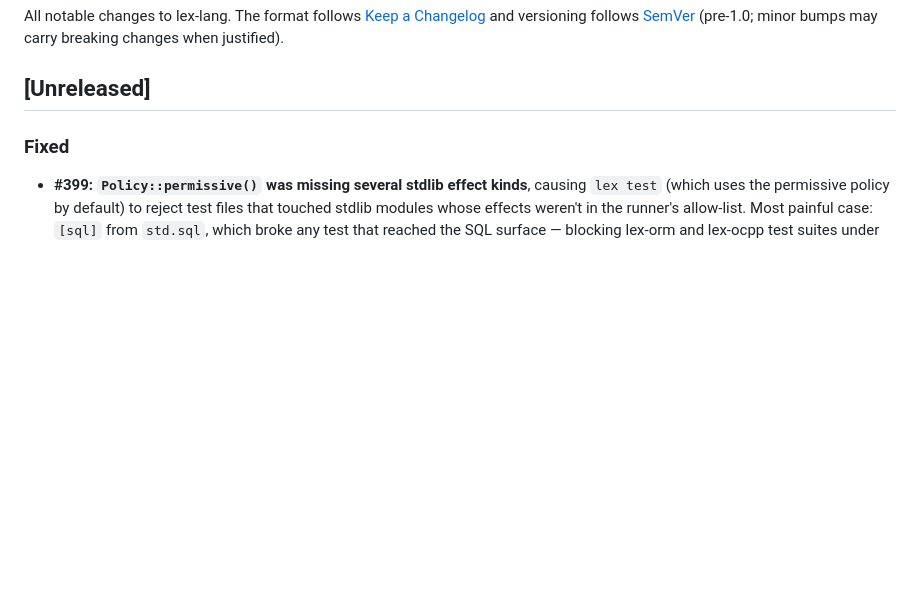
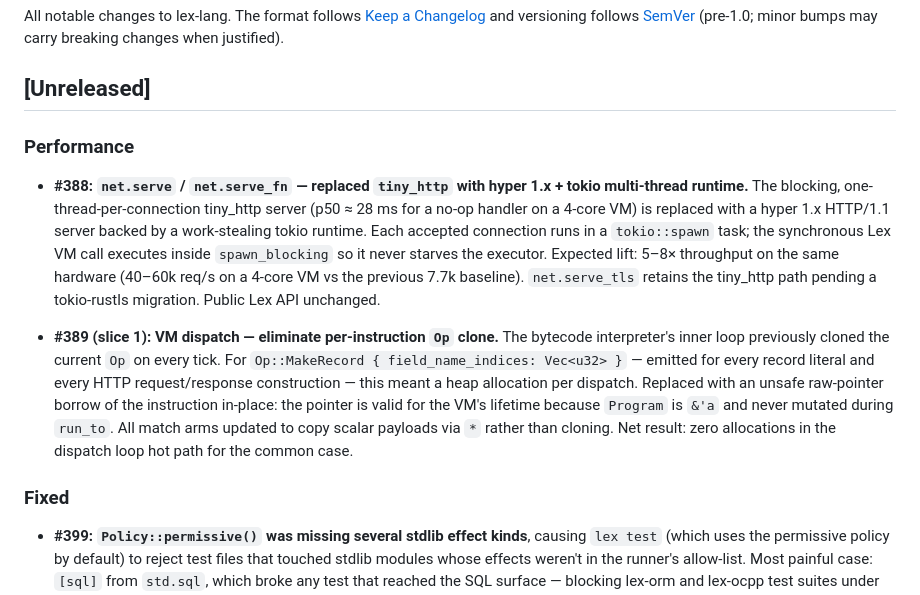
Before and after one commit to alpibrusl/lex-lang, a Markdown page: CHANGELOG.md, the part around the change. Drawn GitHub-style; blank space fills up the shorter version.

Commit message:
docs(changelog): add [Unreleased] entries for #388 (hyper) and #389 slice 1 (Op clone) (#403)
https://claude.ai/code/session_01APBE4mmqZgBEsaB4pqDZ74

Co-authored-by: Claude <noreply@anthropic.com>

```diff
--- a/CHANGELOG.md
+++ b/CHANGELOG.md
@@ -6,6 +6,32 @@ versioning follows [SemVer](https://semver.org/) (pre-1.0; minor
 bumps may carry breaking changes when justified).
 
 ## [Unreleased]
+
+### Performance
+
+- **#388: `net.serve` / `net.serve_fn` — replaced `tiny_http` with
+  hyper 1.x + tokio multi-thread runtime.** The blocking,
+  one-thread-per-connection tiny_http server (p50 ≈ 28 ms for a
+  no-op handler on a 4-core VM) is replaced with a hyper 1.x
+  HTTP/1.1 server backed by a work-stealing tokio runtime. Each
+  accepted connection runs in a `tokio::spawn` task; the
+  synchronous Lex VM call executes inside `spawn_blocking` so it
+  never starves the executor. Expected lift: 5–8× throughput on the
+  same hardware (40–60k req/s on a 4-core VM vs the previous 7.7k
+  baseline). `net.serve_tls` retains the tiny_http path pending a
+  tokio-rustls migration. Public Lex API unchanged.
+
+- **#389 (slice 1): VM dispatch — eliminate per-instruction `Op`
+  clone.** The bytecode interpreter's inner loop previously cloned
+  the current `Op` on every tick. For `Op::MakeRecord
+  { field_name_indices: Vec<u32> }` — emitted for every record
+  literal and every HTTP request/response construction — this meant
+  a heap allocation per dispatch. Replaced with an unsafe raw-pointer
+  borrow of the instruction in-place: the pointer is valid for the
+  VM's lifetime because `Program` is `&'a` and never mutated during
+  `run_to`. All match arms updated to copy scalar payloads via `*`
+  rather than cloning. Net result: zero allocations in the dispatch
+  loop hot path for the common case.
 
 ### Fixed
 
```
